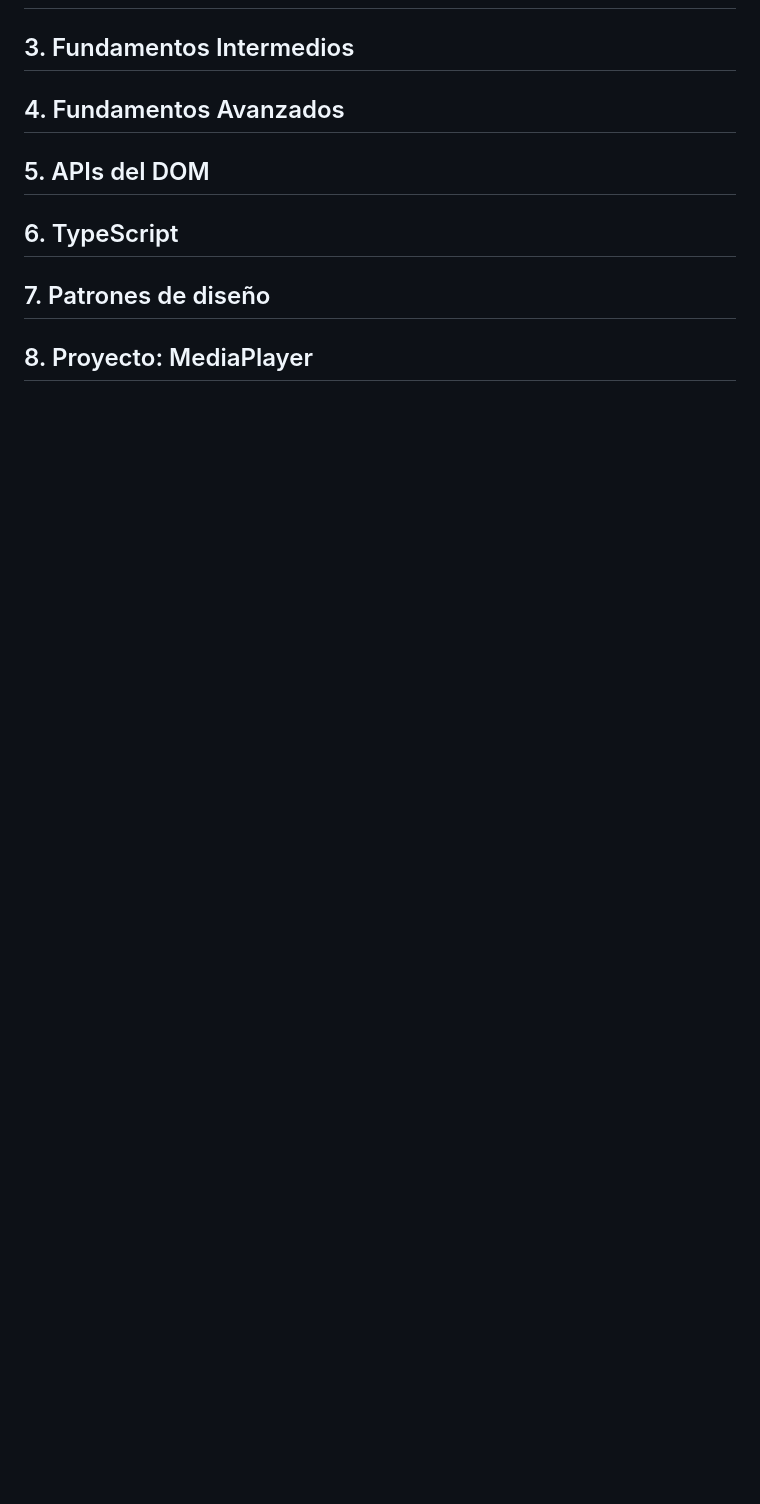
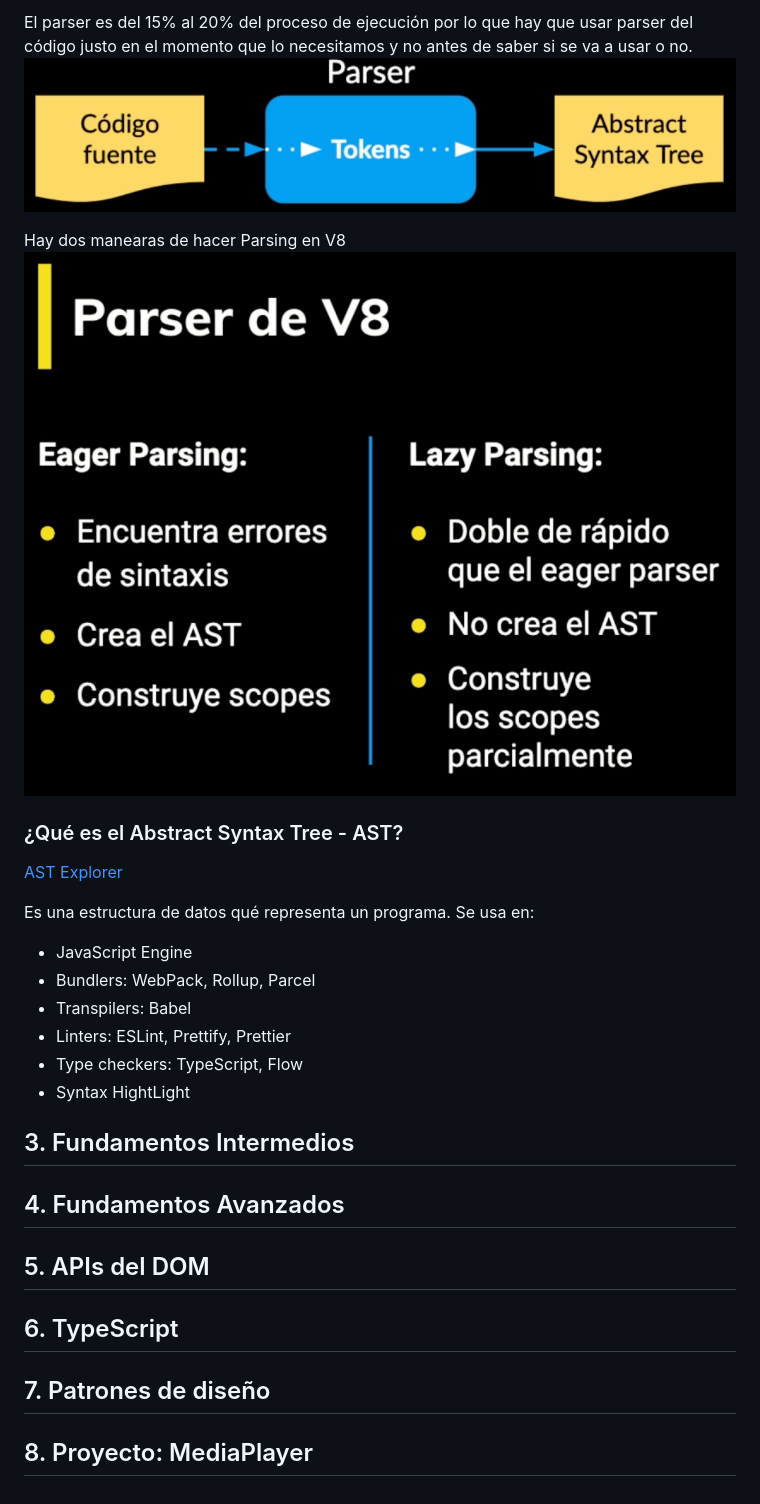
Before and after one commit to jorgearguellles/jsPro, a Markdown page: README.md, the part around the change printed below. GitHub-like rendering; pictures changed too: screenshots/parser.png (added), screenshots/parsing.png (added); blank space fills up the shorter version.

Commit message:
add/ jsEngine, parser

```diff
--- a/README.md
+++ b/README.md
@@ -96,3 +111,21 @@ _**nameObject.prototype**_ es un objeto donde definimos el prototipo de las inst
+El parser es del 15% al 20% del proceso de ejecución por lo que hay que usar parser del código justo en el momento que lo necesitamos y no antes de saber si se va a usar o no.
+![jsEngine](./screenshots/parser.png)
+
+Hay dos manearas de hacer Parsing en V8
+![jsEngine](./screenshots/parsing.png)
+
+### ¿Qué es el Abstract Syntax Tree - AST?
+[AST Explorer](https://astexplorer.net)
+
+Es una estructura de datos qué representa un programa.
+Se usa en:
+- JavaScript Engine
+- Bundlers: WebPack, Rollup, Parcel
+- Transpilers: Babel
+- Linters: ESLint, Prettify, Prettier
+- Type checkers: TypeScript, Flow
+- Syntax HightLight
+
 
 ## 3. Fundamentos Intermedios
 ## 4. Fundamentos Avanzados
```
Also changed, not shown: other parts of README.md (+15 -0 lines), screenshots/jsEngine.png (added).
